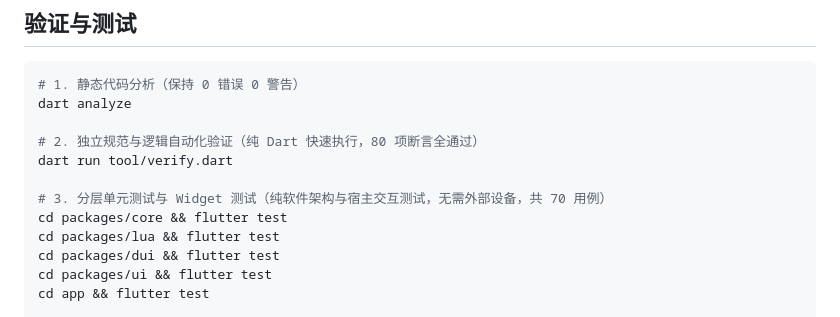
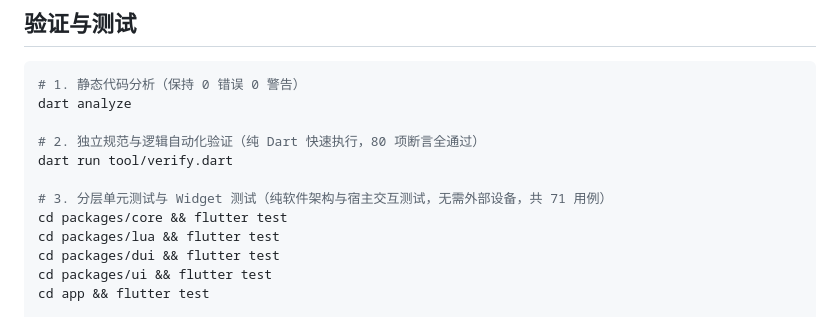
Before and after one commit to Aclguh/plugin-toolbox, a Markdown page: README.md, the part around the change. GitHub-like rendering.

Commit message:
docs: 同步 README 测试用例总数为 71
批量导入逻辑新增 1 个测试后, 五包用例总数由 70 变为 71
(core 19/lua 16/dui 15/ui 6/app 15)。

```diff
--- a/README.md
+++ b/README.md
@@ -155,7 +155,7 @@ dart analyze
 # 2. 独立规范与逻辑自动化验证（纯 Dart 快速执行，80 项断言全通过）
 dart run tool/verify.dart
 
-# 3. 分层单元测试与 Widget 测试（纯软件架构与宿主交互测试，无需外部设备，共 70 用例）
+# 3. 分层单元测试与 Widget 测试（纯软件架构与宿主交互测试，无需外部设备，共 71 用例）
 cd packages/core && flutter test
 cd packages/lua && flutter test
 cd packages/dui && flutter test
```
Also changed, not shown: README.en.md (+1 -1 lines).
